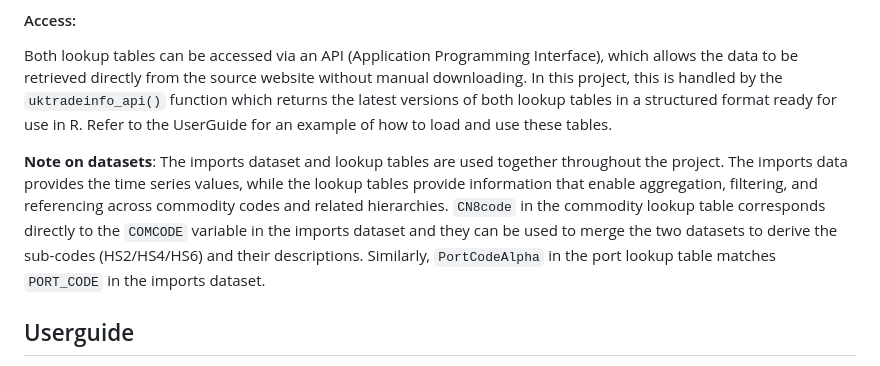
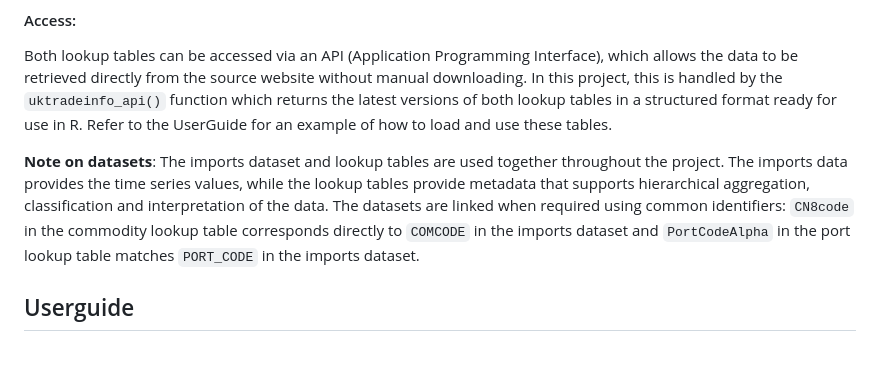
Before and after one commit to jbrowell/bulktrends, a Markdown page: README.md, the part around the change. Drawn GitHub-style.

```diff
--- a/README.md
+++ b/README.md
@@ -46,9 +46,7 @@ Both lookup tables can be accessed via an API (Application Programming Interface
 
  **Note on datasets**:
 The imports dataset and lookup tables are used together throughout the project.
-The imports data provides the time series values, while the lookup tables provide information that enable aggregation, filtering, and referencing across commodity codes and related hierarchies.
-`CN8code` in the commodity lookup table corresponds directly to the `COMCODE` variable in the imports dataset and they can be used to merge the two datasets to derive the sub-codes (HS2/HS4/HS6) and their descriptions. Similarly, `PortCodeAlpha` in the port lookup table matches `PORT_CODE` in the imports dataset.
-
+The imports data provides the time series values, while the lookup tables provide metadata that supports hierarchical aggregation, classification and interpretation of the data. The datasets are linked when required using common identifiers: `CN8code` in the commodity lookup table corresponds directly to  `COMCODE` in the imports dataset and `PortCodeAlpha` in the port lookup table matches `PORT_CODE` in the imports dataset.
 
 ## Userguide
 
```
